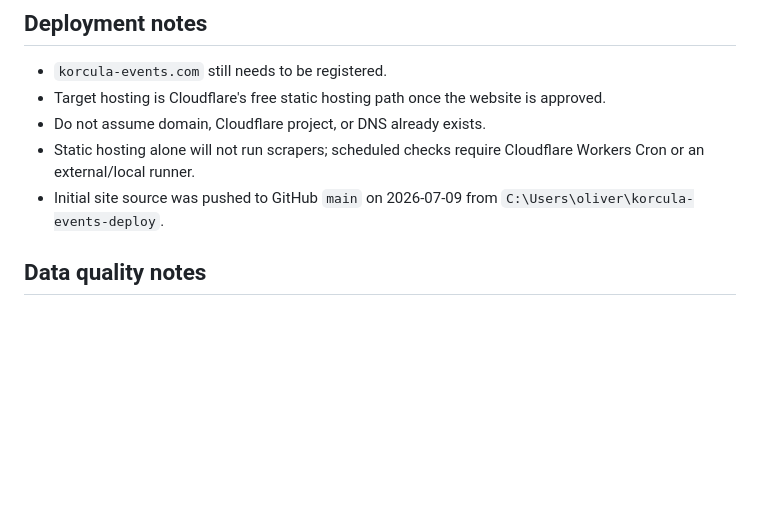
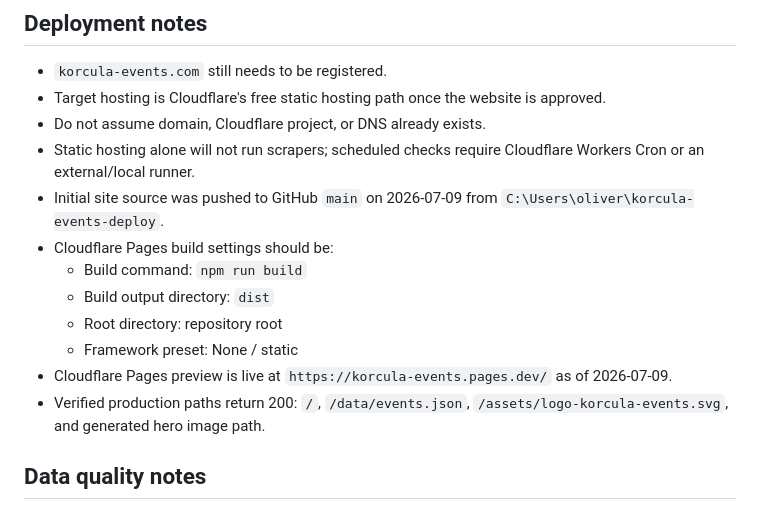
Before and after one commit to oliver-trako/korcula-events, a Markdown page: memory/project-state.md, the part around the change. Drawn GitHub-style; blank space fills up the shorter version.

Commit message:
Record Cloudflare Pages preview

```diff
--- a/memory/project-state.md
+++ b/memory/project-state.md
@@ -43,6 +43,13 @@ Polish the static Korcula Island Events website before registering `korcula-even
 - Do not assume domain, Cloudflare project, or DNS already exists.
 - Static hosting alone will not run scrapers; scheduled checks require Cloudflare Workers Cron or an external/local runner.
 - Initial site source was pushed to GitHub `main` on 2026-07-09 from `C:\Users\oliver\korcula-events-deploy`.
+- Cloudflare Pages build settings should be:
+  - Build command: `npm run build`
+  - Build output directory: `dist`
+  - Root directory: repository root
+  - Framework preset: None / static
+- Cloudflare Pages preview is live at `https://korcula-events.pages.dev/` as of 2026-07-09.
+- Verified production paths return 200: `/`, `/data/events.json`, `/assets/logo-korcula-events.svg`, and generated hero image path.
 
 ## Data quality notes
 
```
